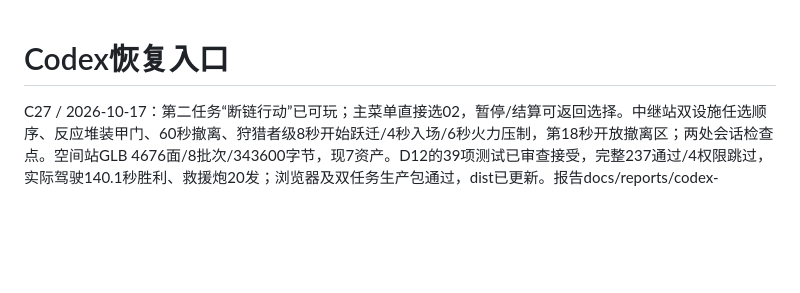
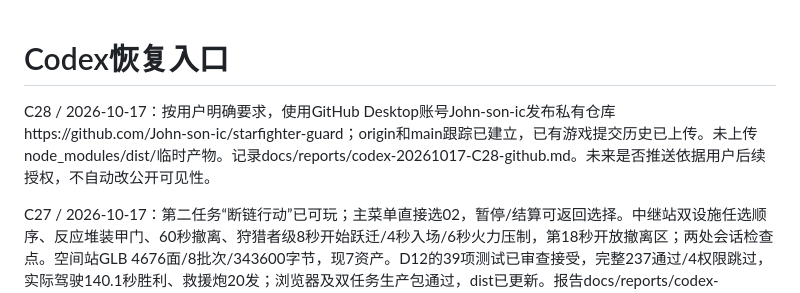
Before and after one commit to John-son-ic/starfighter-guard, a Markdown page: CODEX_RESUME.md, the part around the change. Drawn GitHub-style; blank space fills up the shorter version.

```diff
--- a/CODEX_RESUME.md
+++ b/CODEX_RESUME.md
@@ -1,4 +1,6 @@
 # Codex恢复入口
+
+C28 / 2026-10-17：按用户明确要求，使用GitHub Desktop账号John-son-ic发布私有仓库https://github.com/John-son-ic/starfighter-guard；origin和main跟踪已建立，已有游戏提交历史已上传。未上传node_modules/dist/临时产物。记录docs/reports/codex-20261017-C28-github.md。未来是否推送依据用户后续授权，不自动改公开可见性。
 
 C27 / 2026-10-17：第二任务“断链行动”已可玩；主菜单直接选02，暂停/结算可返回选择。中继站双设施任选顺序、反应堆装甲门、60秒撤离、狩猎者级8秒开始跃迁/4秒入场/6秒火力压制，第18秒开放撤离区；两处会话检查点。空间站GLB 4676面/8批次/343600字节，现7资产。D12的39项测试已审查接受，完整237通过/4权限跳过，实际驾驶140.1秒胜利、救援炮20发；浏览器及双任务生产包通过，dist已更新。报告docs/reports/codex-20261017-C27-relay.md。无新DSH READY，下面开发中/旧数值为历史。
 
```
Also changed, not shown: README.md (+1 -1 lines), docs/reports/codex-20261017-C28-github.md (added, +9 -0 lines).
